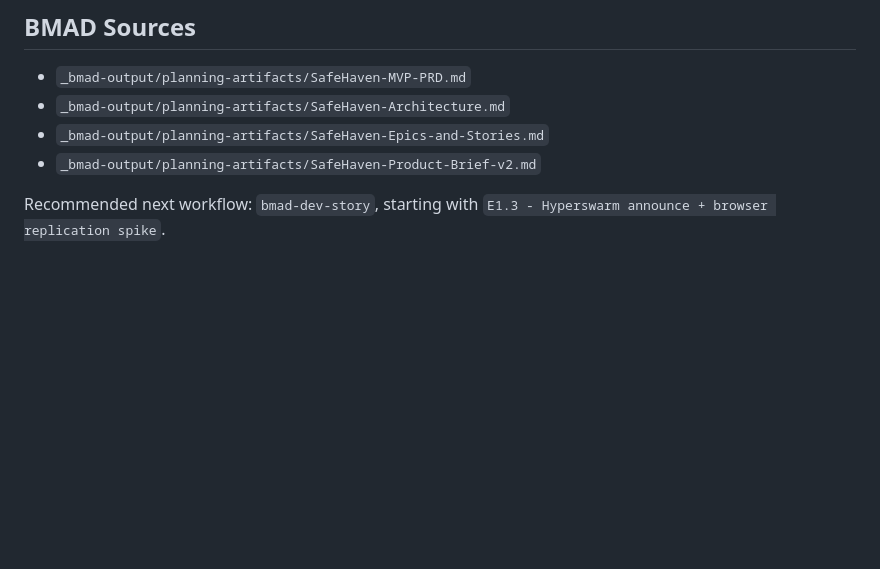
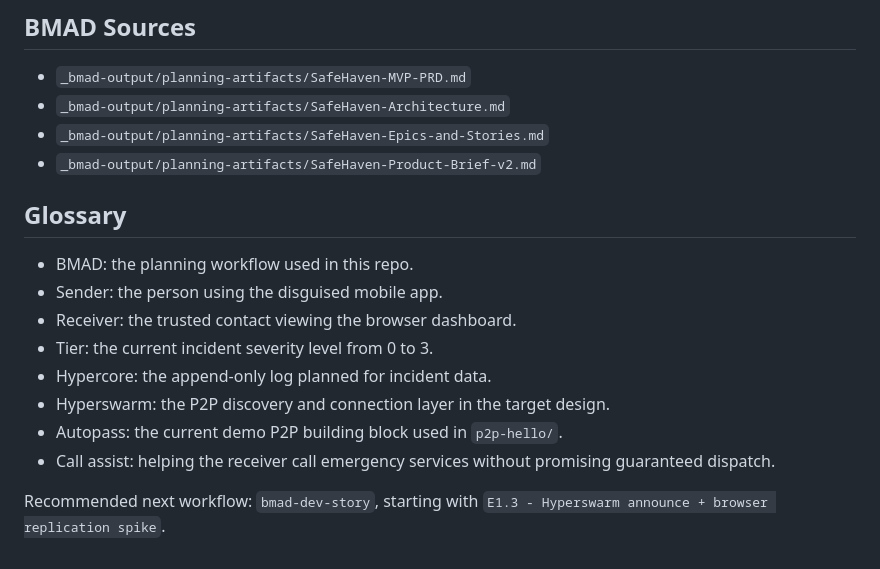
Before and after one commit to HackUPC26/SafeHaven, a Markdown page: README.md, the part around the change. Drawn GitHub-style; blank space fills up the shorter version.

Commit message:
improvements

```diff
--- a/README.md
+++ b/README.md
@@ -252,5 +252,17 @@ For the next coding session, a practical order is:
 - `_bmad-output/planning-artifacts/SafeHaven-Epics-and-Stories.md`
 - `_bmad-output/planning-artifacts/SafeHaven-Product-Brief-v2.md`
 
+## Glossary
+
+- BMAD: the planning workflow used in this repo.
+- Sender: the person using the disguised mobile app.
+- Receiver: the trusted contact viewing the browser dashboard.
+- Tier: the current incident severity level from 0 to 3.
+- Hypercore: the append-only log planned for incident data.
+- Hyperswarm: the P2P discovery and connection layer in the target design.
+- Autopass: the current demo P2P building block used in `p2p-hello/`.
+- Call assist: helping the receiver call emergency services without promising
+  guaranteed dispatch.
+
 Recommended next workflow: `bmad-dev-story`, starting with
 `E1.3 - Hyperswarm announce + browser replication spike`.
```
